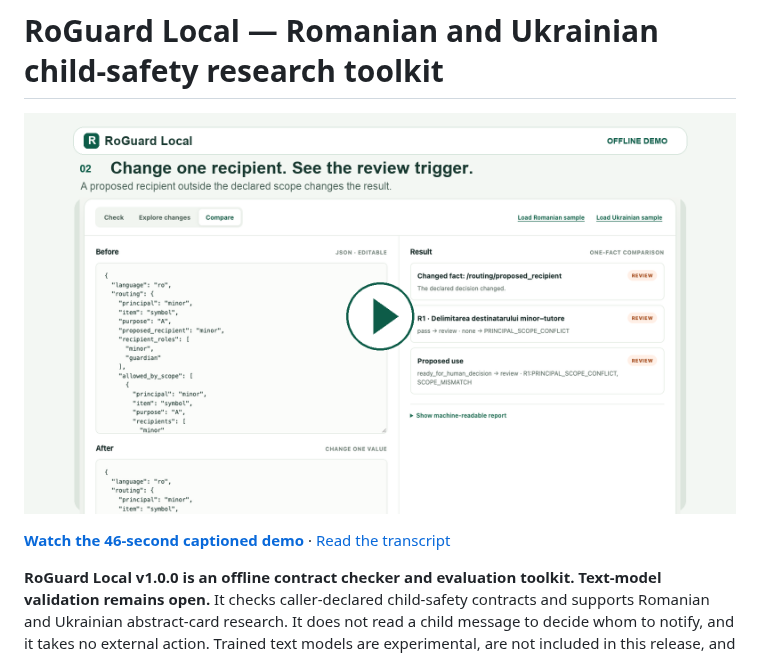
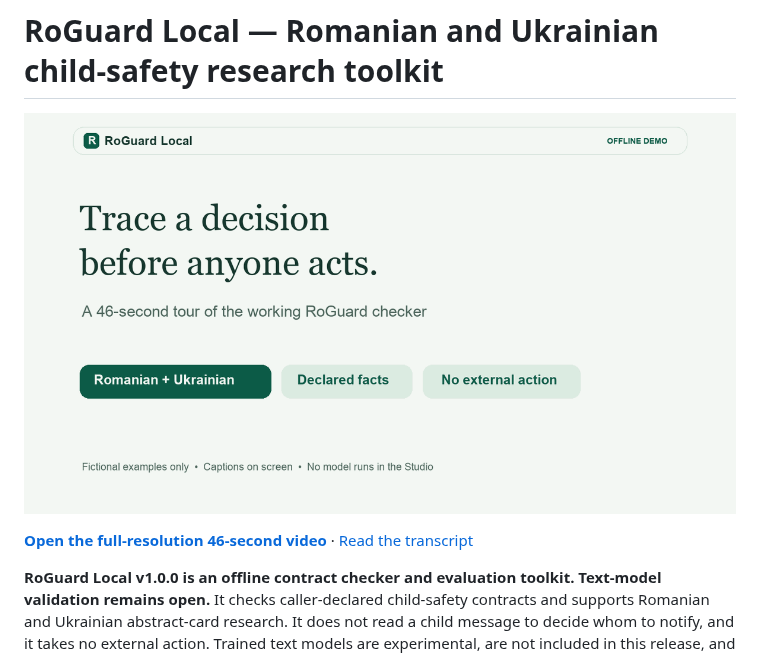
Before and after one commit to xyz-rafael-xyz/roguard-child-safety, a Markdown page: README.md, the part around the change. GitHub-like rendering; pictures changed too: media/roguard-demo-loop.gif (added), media/roguard-demo-poster.png (deleted).

Commit message:
Autoplay a looping demo at the top of README

```diff
--- a/README.md
+++ b/README.md
@@ -1,8 +1,8 @@
 # RoGuard Local — Romanian and Ukrainian child-safety research toolkit
 
-[![Watch the 46-second RoGuard Local demo showing a Romanian contract check, a one-fact comparison, and Ukrainian output](media/roguard-demo-poster.png)](media/roguard-demo.mp4)
+[![A looping 46-second RoGuard Local demo showing a Romanian contract check, a one-fact comparison, Ukrainian output, and the corrected v1 CLI](media/roguard-demo-loop.gif)](media/roguard-demo.mp4)
 
-**[Watch the 46-second captioned demo](media/roguard-demo.mp4)** · [Read the transcript](docs/DEMO_VIDEO.md)
+**[Open the full-resolution 46-second video](media/roguard-demo.mp4)** · [Read the transcript](docs/DEMO_VIDEO.md)
 
 **RoGuard Local v1.0.0 is an offline contract checker and evaluation toolkit. Text-model validation remains open.** It checks caller-declared child-safety contracts and supports Romanian and Ukrainian abstract-card research. It does not read a child message to decide whom to notify, and it takes no external action. Trained text models are experimental, are not included in this release, and have not been validated on authentic child language. The [v1.0 release scope](docs/V1_RELEASE.md) states exactly what is included.
 
```
Also changed, not shown: docs/DEMO_VIDEO.md (+1 -1 lines).
